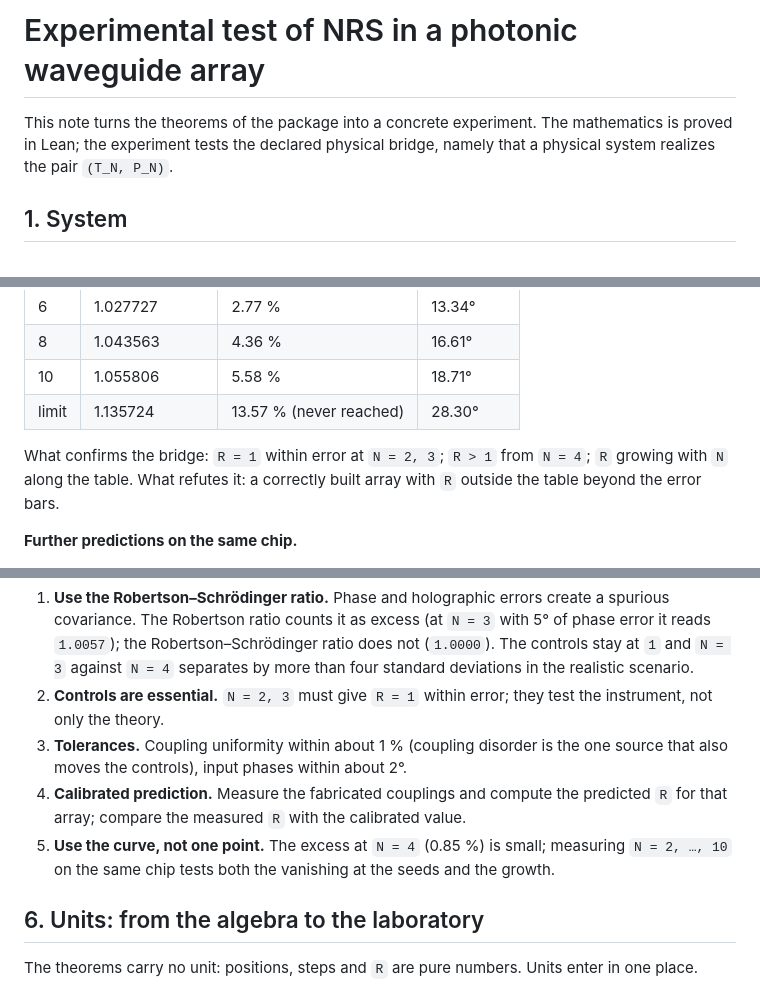
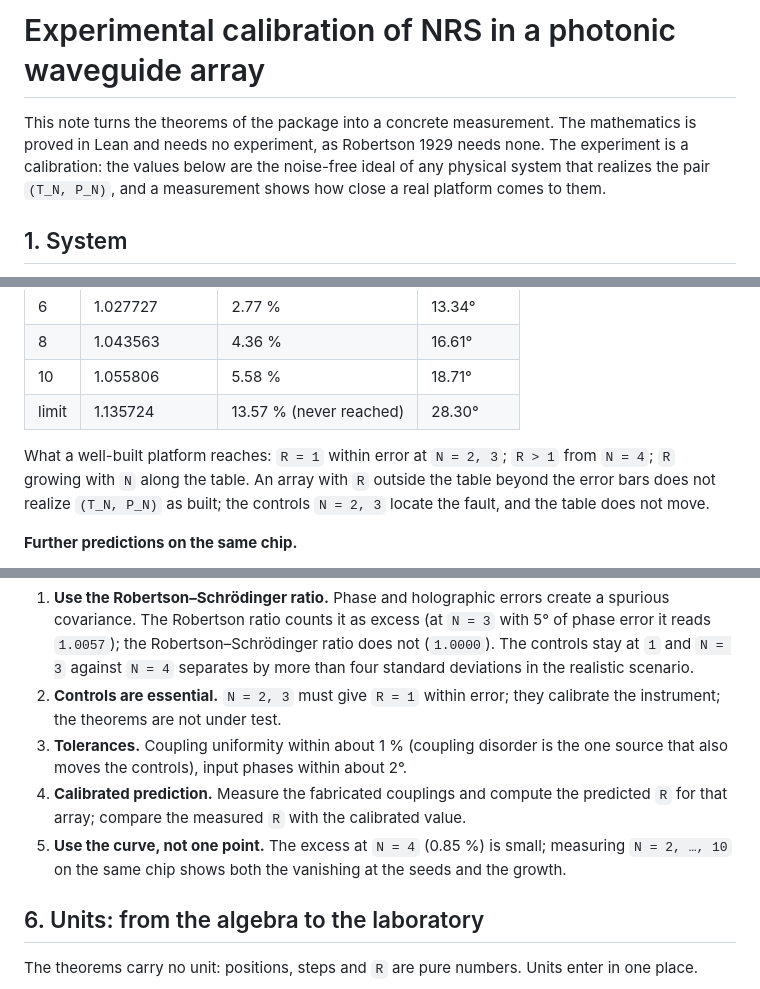
Before and after one commit to naype888-cloud/nava-robertson-schrodinger, a Markdown page: docs/EXPERIMENT.md, 3 parts joined by grey strips. Drawn GitHub-style.

```diff
--- a/docs/EXPERIMENT.md
+++ b/docs/EXPERIMENT.md
@@ -1,8 +1,9 @@
-# Experimental test of NRS in a photonic waveguide array
+# Experimental calibration of NRS in a photonic waveguide array
 
-This note turns the theorems of the package into a concrete experiment. The mathematics is proved
-in Lean; the experiment tests the declared physical bridge, namely that a physical system realizes
-the pair `(T_N, P_N)`.
+This note turns the theorems of the package into a concrete measurement. The mathematics is proved
+in Lean and needs no experiment, as Robertson 1929 needs none. The experiment is a calibration:
+the values below are the noise-free ideal of any physical system that realizes the pair
+`(T_N, P_N)`, and a measurement shows how close a real platform comes to them.
 
 ## 1. System
 
@@ -59,9 +60,10 @@ ratio keeps the controls at `1` (section 5).
 | 10 | 1.055806 | 5.58 % | 18.71° |
 | limit | 1.135724 | 13.57 % (never reached) | 28.30° |
 
-What confirms the bridge: `R = 1` within error at `N = 2, 3`; `R > 1` from `N = 4`; `R` growing
-with `N` along the table. What refutes it: a correctly built array with `R` outside the table
-beyond the error bars.
+What a well-built platform reaches: `R = 1` within error at `N = 2, 3`; `R > 1` from `N = 4`; `R`
+growing with `N` along the table. An array with `R` outside the table beyond the error bars does
+not realize `(T_N, P_N)` as built; the controls `N = 2, 3` locate the fault, and the table does not
+move.
 
 **Further predictions on the same chip.**
 
@@ -115,14 +117,14 @@ Consequences for the design:
    reads `1.0057`); the Robertson–Schrödinger ratio does not (`1.0000`). The controls stay at
    `1` and `N = 3` against `N = 4` separates by more than four standard deviations in the
    realistic scenario.
-2. **Controls are essential.** `N = 2, 3` must give `R = 1` within error; they test the
-   instrument, not only the theory.
+2. **Controls are essential.** `N = 2, 3` must give `R = 1` within error; they calibrate the
+   instrument; the theorems are not under test.
 3. **Tolerances.** Coupling uniformity within about 1 % (coupling disorder is the one source
    that also moves the controls), input phases within about 2°.
 4. **Calibrated prediction.** Measure the fabricated couplings and compute the predicted `R` for
    that array; compare the measured `R` with the calibrated value.
 5. **Use the curve, not one point.** The excess at `N = 4` (0.85 %) is small; measuring
-   `N = 2, …, 10` on the same chip tests both the vanishing at the seeds and the growth.
+   `N = 2, …, 10` on the same chip shows both the vanishing at the seeds and the growth.
 
 ## 6. Units: from the algebra to the laboratory
 
```
Also changed, not shown: README.md (+6 -5 lines).
